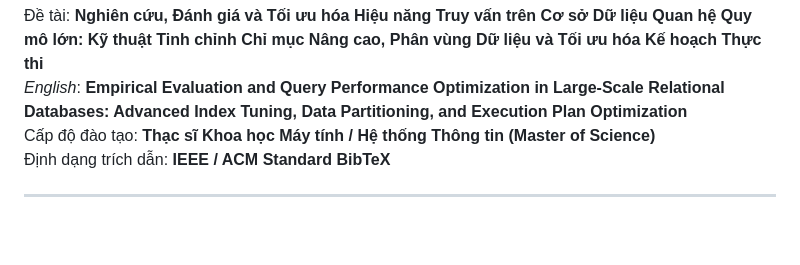
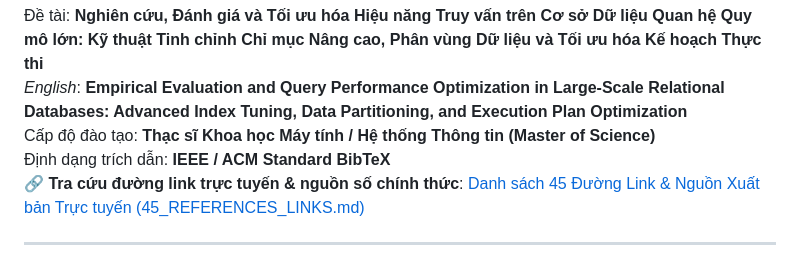
Before and after one commit to tghip26/csdlnc, a Markdown page: references/45_REFERENCES_ANALYSIS.md, the part around the change. Rendered like a GitHub page; blank space fills up the shorter version.

```diff
--- a/references/45_REFERENCES_ANALYSIS.md
+++ b/references/45_REFERENCES_ANALYSIS.md
@@ -4,6 +4,7 @@
 *English*: **Empirical Evaluation and Query Performance Optimization in Large-Scale Relational Databases: Advanced Index Tuning, Data Partitioning, and Execution Plan Optimization**
 Cấp độ đào tạo: **Thạc sĩ Khoa học Máy tính / Hệ thống Thông tin (Master of Science)**
 Định dạng trích dẫn: **IEEE / ACM Standard BibTeX**
+🔗 **Tra cứu đường link trực tuyến & nguồn số chính thức**: [Danh sách 45 Đường Link & Nguồn Xuất bản Trực tuyến (45_REFERENCES_LINKS.md)](file:///d:/CaNhan/csdltt/references/45_REFERENCES_LINKS.md)
 
 ---
 
```
Also changed, not shown: README.md (+3 -0 lines), references/45_REFERENCES_LINKS.md (added, +98 -0 lines).
